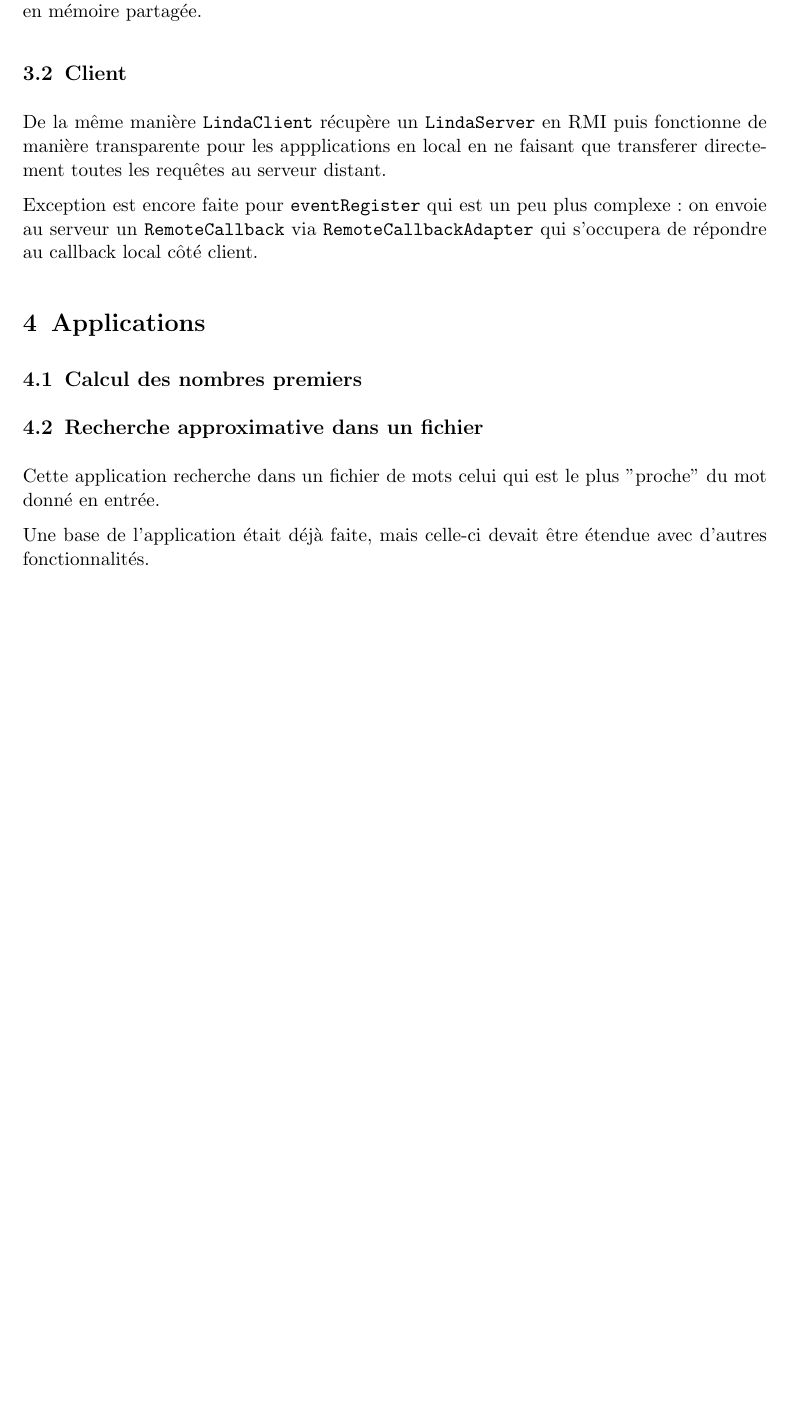
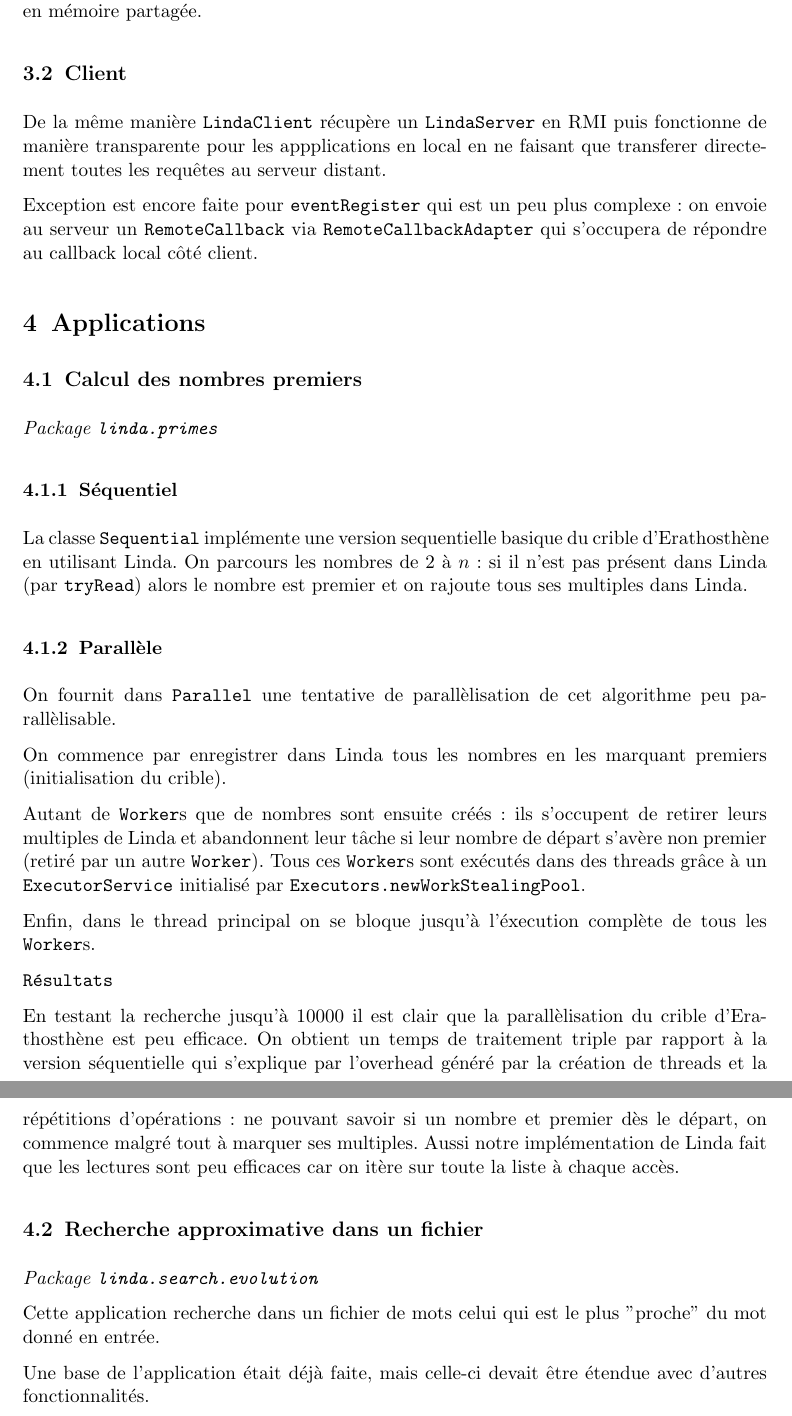
Before and after one commit to NextFire-N7/projet-donnees-reparties, a LaTeX document (rendus/rapport-final/rapport-provisoire.tex): part of page 6 of 8 before the commit and two parts of pages 6 and 7 of 9 after it, the two joined at a grey line, cut so that both start at the same text, the shorter picture padded with empty space. Compiled offline with pdfLaTeX.

Commit message:
rapport: primes

```diff
--- a/rendus/rapport-final/rapport-provisoire.tex
+++ b/rendus/rapport-final/rapport-provisoire.tex
@@ -185,7 +187,49 @@ local côté client.
 
 \subsection{Calcul des nombres premiers}
 
+\textit{Package \texttt{linda.primes}}
+
+\subsubsection{Séquentiel}
+
+La classe \texttt{Sequential} implémente une version sequentielle basique
+du crible d'Erathosthène en utilisant Linda.
+On parcours les nombres de 2 à \(n\) : si il n'est pas présent dans Linda
+(par \texttt{tryRead}) alors le nombre est premier et on rajoute tous
+ses multiples dans Linda.
+
+\subsubsection{Parallèle}
+
+On fournit dans \texttt{Parallel} une tentative de parallèlisation de
+cet algorithme peu parallèlisable.
+
+On commence par enregistrer dans Linda tous les nombres en les marquant
+premiers (initialisation du crible).
+
+Autant de \texttt{Worker}s que de nombres sont ensuite créés : ils
+s'occupent de retirer leurs multiples de Linda et abandonnent leur
+tâche si leur nombre de départ s'avère non premier (retiré par un autre
+\texttt{Worker}).
+Tous ces \texttt{Worker}s sont exécutés dans des
+threads grâce à un \texttt{ExecutorService} initialisé par
+\texttt{Executors.newWorkStealingPool}.
+
+Enfin, dans le thread principal on se bloque jusqu'à
+l'éxecution complète de tous les \texttt{Worker}s.
+
+\texttt{Résultats}
+
+En testant la recherche jusqu'à 10000 il est clair que la parallèlisation
+du crible d'Erathosthène est peu efficace. On obtient un temps de traitement
+triple par rapport à la version séquentielle qui s'explique par l'overhead
+généré par la création de threads et la répétitions d'opérations : ne pouvant
+savoir si un nombre et premier dès le départ, on commence malgré tout
+à marquer ses multiples.
+Aussi notre implémentation de Linda fait que les lectures sont peu efficaces
+car on itère sur toute la liste à chaque accès.
+
 \subsection{Recherche approximative dans un fichier}
+
+\textit{Package \texttt{linda.search.evolution}}
 
 Cette application recherche dans un fichier de mots celui qui est le plus "proche" du mot donné en entrée.
 
```
Also changed, not shown: rendus/rapport-final/rapport-provisoire.pdf, rendus/rapport-final/rapport-provisoire.tex (12 more changed lines).
